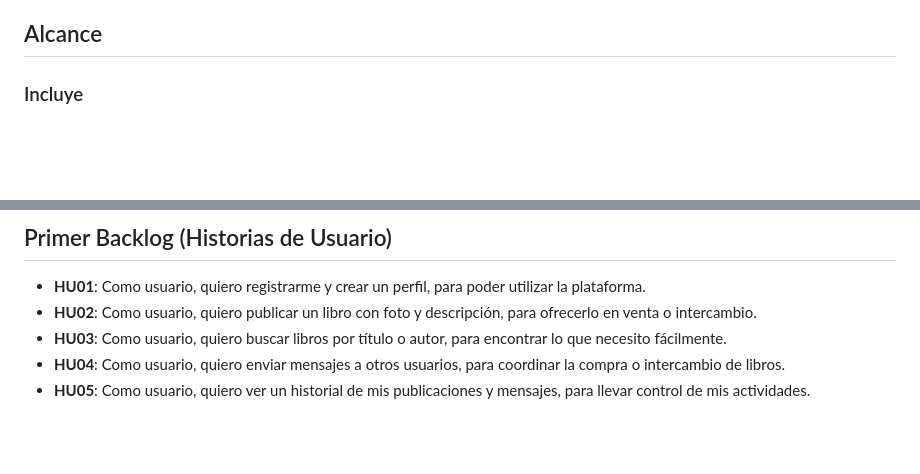
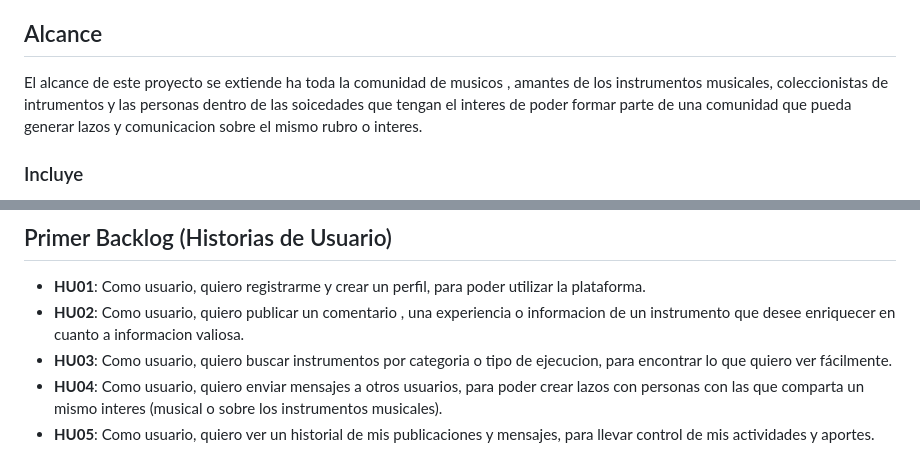
Before and after one commit to Informatica-CEUTEC-SAP/equipo1-718-q2-25, a Markdown page: Documentacion.md, 2 parts joined by grey strips. GitHub-like rendering; blank space fills up the shorter version.

Commit message:
feat: Definicion del alcance del proyecto y los primeros backlogs
En este aporte se ingresaron las documentaciones de el alcance del proyecto y los primeros backlogs.

```diff
--- a/Documentacion.md
+++ b/Documentacion.md
@@ -23,6 +23,10 @@ que seleccionen.
 filtren en el buscador del programa.
 
 ## Alcance
+
+El alcance de este proyecto se extiende ha toda la comunidad de musicos , amantes de los instrumentos musicales,
+coleccionistas de intrumentos y las personas dentro de las soicedades que tengan el interes de poder formar parte de una
+comunidad que pueda generar lazos y comunicacion sobre el mismo rubro o interes.
 
 ### Incluye
 - Registro y login de usuarios.
@@ -83,7 +87,10 @@ misma por medio del front end para poder obtener y enviar datos.
 ## Primer Backlog (Historias de Usuario)
 
 - **HU01**: Como usuario, quiero registrarme y crear un perfil, para poder utilizar la plataforma.
-- **HU02**: Como usuario, quiero publicar un libro con foto y descripción, para ofrecerlo en venta o intercambio.
-- **HU03**: Como usuario, quiero buscar libros por título o autor, para encontrar lo que necesito fácilmente.
-- **HU04**: Como usuario, quiero enviar mensajes a otros usuarios, para coordinar la compra o intercambio de libros.
-- **HU05**: Como usuario, quiero ver un historial de mis publicaciones y mensajes, para llevar control de mis actividades.
+- **HU02**: Como usuario, quiero publicar un comentario , una experiencia o informacion de un instrumento que desee
+enriquecer en cuanto a informacion valiosa.
+- **HU03**: Como usuario, quiero buscar instrumentos por categoria o tipo de ejecucion, para encontrar lo que
+quiero ver fácilmente.
+- **HU04**: Como usuario, quiero enviar mensajes a otros usuarios, para poder crear lazos con personas
+con las que comparta un mismo interes (musical o sobre los instrumentos musicales).
+- **HU05**: Como usuario, quiero ver un historial de mis publicaciones y mensajes, para llevar control de mis actividades y aportes.
```
